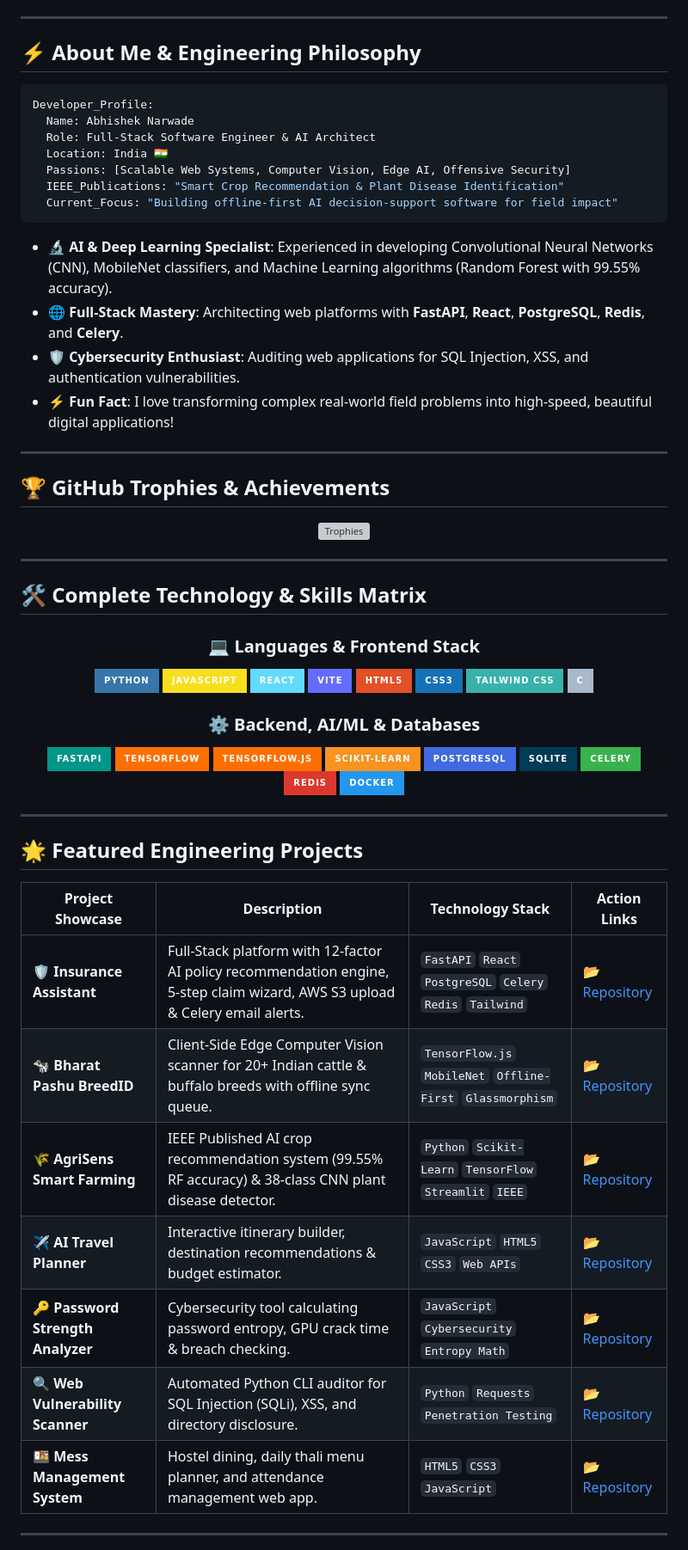
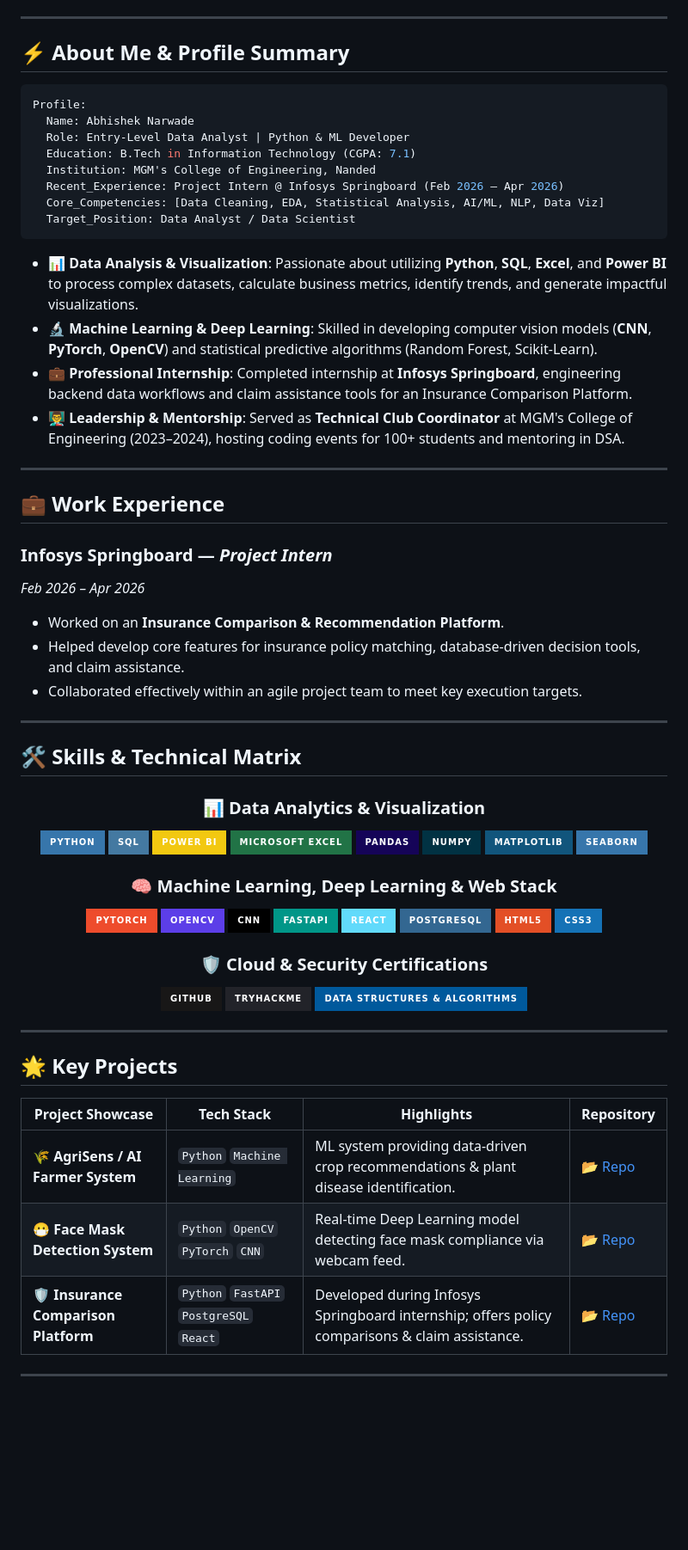
Before and after one commit to AbhishekNarwade/AbhishekNarwade, a Markdown page: README.md, the part around one of its changes. Shown at 86% size. GitHub-like rendering; badges without logos; blank space fills up the shorter version; grey boxes are pictures that could not be loaded.

Commit message:
Update profile README with latest resume details, experience, and skills matrix

````diff
--- a/README.md
+++ b/README.md
@@ -23,79 +22,84 @@
 
 ---
 
-## ⚡ About Me & Engineering Philosophy
+## ⚡ About Me & Profile Summary
 
 ```yaml
-Developer_Profile:
+Profile:
   Name: Abhishek Narwade
-  Role: Full-Stack Software Engineer & AI Architect
-  Location: India 🇮🇳
-  Passions: [Scalable Web Systems, Computer Vision, Edge AI, Offensive Security]
-  IEEE_Publications: "Smart Crop Recommendation & Plant Disease Identification"
-  Current_Focus: "Building offline-first AI decision-support software for field impact"
+  Role: Entry-Level Data Analyst | Python & ML Developer
+  Education: B.Tech in Information Technology (CGPA: 7.1)
+  Institution: MGM's College of Engineering, Nanded
+  Recent_Experience: Project Intern @ Infosys Springboard (Feb 2026 – Apr 2026)
+  Core_Competencies: [Data Cleaning, EDA, Statistical Analysis, AI/ML, NLP, Data Viz]
+  Target_Position: Data Analyst / Data Scientist
 ```
 
-- 🔬 **AI & Deep Learning Specialist**: Experienced in developing Convolutional Neural Networks (CNN), MobileNet classifiers, and Machine Learning algorithms (Random Forest with 99.55% accuracy).
-- 🌐 **Full-Stack Mastery**: Architecting web platforms with **FastAPI**, **React**, **PostgreSQL**, **Redis**, and **Celery**.
-- 🛡️ **Cybersecurity Enthusiast**: Auditing web applications for SQL Injection, XSS, and authentication vulnerabilities.
-- ⚡ **Fun Fact**: I love transforming complex real-world field problems into high-speed, beautiful digital applications!
+- 📊 **Data Analysis & Visualization**: Passionate about utilizing **Python**, **SQL**, **Excel**, and **Power BI** to process complex datasets, calculate business metrics, identify trends, and generate impactful visualizations.
+- 🔬 **Machine Learning & Deep Learning**: Skilled in developing computer vision models (**CNN**, **PyTorch**, **OpenCV**) and statistical predictive algorithms (Random Forest, Scikit-Learn).
+- 💼 **Professional Internship**: Completed internship at **Infosys Springboard**, engineering backend data workflows and claim assistance tools for an Insurance Comparison Platform.
+- 👨‍🏫 **Leadership & Mentorship**: Served as **Technical Club Coordinator** at MGM's College of Engineering (2023–2024), hosting coding events for 100+ students and mentoring in DSA.
 
 ---
 
-## 🏆 GitHub Trophies & Achievements
+## 💼 Work Experience
 
-<div align="center">
-  <img src="https://github-profile-trophies.vercel.app/?username=AbhishekNarwade&theme=tokyonight&column=7&margin-w=15&margin-h=15&no-bg=true" alt="Trophies" />
-</div>
+### **Infosys Springboard** — *Project Intern*
+*Feb 2026 – Apr 2026*
+- Worked on an **Insurance Comparison & Recommendation Platform**.
+- Helped develop core features for insurance policy matching, database-driven decision tools, and claim assistance.
+- Collaborated effectively within an agile project team to meet key execution targets.
 
 ---
 
-## 🛠️ Complete Technology & Skills Matrix
+## 🛠️ Skills & Technical Matrix
 
 <div align="center">
 
-### 💻 Languages & Frontend Stack
+### 📊 Data Analytics & Visualization
 <p>
   <img src="https://img.shields.io/badge/Python-3776AB?style=for-the-badge&logo=python&logoColor=white" />
-  <img src="https://img.shields.io/badge/JavaScript-F7DF1E?style=for-the-badge&logo=javascript&logoColor=black" />
+  <img src="https://img.shields.io/badge/SQL-4479A1?style=for-the-badge&logo=postgresql&logoColor=white" />
+  <img src="https://img.shields.io/badge/Power_BI-F2C811?style=for-the-badge&logo=powerbi&logoColor=black" />
+  <img src="https://img.shields.io/badge/Microsoft_Excel-217346?style=for-the-badge&logo=microsoft-excel&logoColor=white" />
+  <img src="https://img.shields.io/badge/Pandas-150458?style=for-the-badge&logo=pandas&logoColor=white" />
+  <img src="https://img.shields.io/badge/NumPy-013243?style=for-the-badge&logo=numpy&logoColor=white" />
+  <img src="https://img.shields.io/badge/Matplotlib-11557c?style=for-the-badge&logo=python&logoColor=white" />
+  <img src="https://img.shields.io/badge/Seaborn-3776AB?style=for-the-badge&logo=python&logoColor=white" />
+</p>
+
+### 🧠 Machine Learning, Deep Learning & Web Stack
+<p>
+  <img src="https://img.shields.io/badge/PyTorch-EE4C2C?style=for-the-badge&logo=pytorch&logoColor=white" />
+  <img src="https://img.shields.io/badge/OpenCV-5C3EE8?style=for-the-badge&logo=opencv&logoColor=white" />
+  <img src="https://img.shields.io/badge/CNN-000000?style=for-the-badge&logo=google&logoColor=white" />
+  <img src="https://img.shields.io/badge/FastAPI-009688?style=for-the-badge&logo=fastapi&logoColor=white" />
   <img src="https://img.shields.io/badge/React-61DAFB?style=for-the-badge&logo=react&logoColor=black" />
-  <img src="https://img.shields.io/badge/Vite-646CFF?style=for-the-badge&logo=vite&logoColor=white" />
+  <img src="https://img.shields.io/badge/PostgreSQL-336791?style=for-the-badge&logo=postgresql&logoColor=white" />
   <img src="https://img.shields.io/badge/HTML5-E34F26?style=for-the-badge&logo=html5&logoColor=white" />
   <img src="https://img.shields.io/badge/CSS3-1572B6?style=for-the-badge&logo=css3&logoColor=white" />
-  <img src="https://img.shields.io/badge/Tailwind_CSS-38B2AC?style=for-the-badge&logo=tailwind-css&logoColor=white" />
-  <img src="https://img.shields.io/badge/C-A8B9CC?style=for-the-badge&logo=c&logoColor=black" />
 </p>
 
-### ⚙️ Backend, AI/ML & Databases
+### 🛡️ Cloud & Security Certifications
 <p>
-  <img src="https://img.shields.io/badge/FastAPI-009688?style=for-the-badge&logo=fastapi&logoColor=white" />
-  <img src="https://img.shields.io/badge/TensorFlow-FF6F00?style=for-the-badge&logo=tensorflow&logoColor=white" />
-  <img src="https://img.shields.io/badge/TensorFlow.js-FF6F00?style=for-the-badge&logo=tensorflow&logoColor=white" />
-  <img src="https://img.shields.io/badge/Scikit--Learn-F7931E?style=for-the-badge&logo=scikit-learn&logoColor=white" />
-  <img src="https://img.shields.io/badge/PostgreSQL-4169E1?style=for-the-badge&logo=postgresql&logoColor=white" />
-  <img src="https://img.shields.io/badge/SQLite-003B57?style=for-the-badge&logo=sqlite&logoColor=white" />
-  <img src="https://img.shields.io/badge/Celery-37B24D?style=for-the-badge&logo=celery&logoColor=white" />
-  <img src="https://img.shields.io/badge/Redis-DC382D?style=for-the-badge&logo=redis&logoColor=white" />
-  <img src="https://img.shields.io/badge/Docker-2496ED?style=for-the-badge&logo=docker&logoColor=white" />
+  <img src="https://img.shields.io/badge/GitHub-181717?style=for-the-badge&logo=github&logoColor=white" />
+  <img src="https://img.shields.io/badge/TryHackMe-222329?style=for-the-badge&logo=tryhackme&logoColor=red" />
+  <img src="https://img.shields.io/badge/Data_Structures_%26_Algorithms-00599C?style=for-the-badge&logo=cplusplus&logoColor=white" />
 </p>
 
 </div>
 
 ---
 
-## 🌟 Featured Engineering Projects
+## 🌟 Key Projects
 
 <div align="center">
 
-| Project Showcase | Description | Technology Stack | Action Links |
+| Project Showcase | Tech Stack | Highlights | Repository |
 |---|---|---|---|
-| **🛡️ Insurance Assistant** | Full-Stack platform with 12-factor AI policy recommendation engine, 5-step claim wizard, AWS S3 upload & Celery email alerts. | `FastAPI` `React` `PostgreSQL` `Celery` `Redis` `Tailwind` | [📂 Repository](https://github.com/AbhishekNarwade/Insurance-Comparison-Recommendation-Claim-Assistant) |
-| **🐄 Bharat Pashu BreedID** | Client-Side Edge Computer Vision scanner for 20+ Indian cattle & buffalo breeds with offline sync queue. | `TensorFlow.js` `MobileNet` `Offline-First` `Glassmorphism` | [📂 Repository](https://github.com/AbhishekNarwade/Image-Based-Breed-Recognition-for-Cattle-and-Buffaloes-of-India) |
-| **🌾 AgriSens Smart Farming** | IEEE Published AI crop recommendation system (99.55% RF accuracy) & 38-class CNN plant disease detector. | `Python` `Scikit-Learn` `TensorFlow` `Streamlit` `IEEE` | [📂 Repository](https://github.com/AbhishekNarwade/AI-based-farmer-query-system) |
-| **✈️ AI Travel Planner** | Interactive itinerary builder, destination recommendations & budget estimator. | `JavaScript` `HTML5` `CSS3` `Web APIs` | [📂 Repository](https://github.com/AbhishekNarwade/AI-Travel-Planner) |
-| **🔑 Password Strength Analyzer** | Cybersecurity tool calculating password entropy, GPU crack time & breach checking. | `JavaScript` `Cybersecurity` `Entropy Math` | [📂 Repository](https://github.com/AbhishekNarwade/password-strength) |
-| **🔍 Web Vulnerability Scanner** | Automated Python CLI auditor for SQL Injection (SQLi), XSS, and directory disclosure. | `Python` `Requests` `Penetration Testing` | [📂 Repository](https://github.com/AbhishekNarwade/VulnerabilityScanner) |
-| **🍱 Mess Management System** | Hostel dining, daily thali menu planner, and attendance management web app. | `HTML5` `CSS3` `JavaScript` | [📂 Repository](https://github.com/AbhishekNarwade/Mess-Management-System) |
+| 🌾 **AgriSens / AI Farmer System** | `Python` `Machine Learning` | ML system providing data-driven crop recommendations & plant disease identification. | [📂 Repo](https://github.com/AbhishekNarwade/AI-based-farmer-query-system) |
+| 😷 **Face Mask Detection System** | `Python` `OpenCV` `PyTorch` `CNN` | Real-time Deep Learning model detecting face mask compliance via webcam feed. | [📂 Repo](https://github.com/AbhishekNarwade) |
+| 🛡️ **Insurance Comparison Platform** | `Python` `FastAPI` `PostgreSQL` `React` | Developed during Infosys Springboard internship; offers policy comparisons & claim assistance. | [📂 Repo](https://github.com/AbhishekNarwade/Insurance-Comparison-Recommendation-Claim-Assistant) |
 
 </div>
 
````
Also changed, not shown: other parts of README.md (+23 -6 lines).
